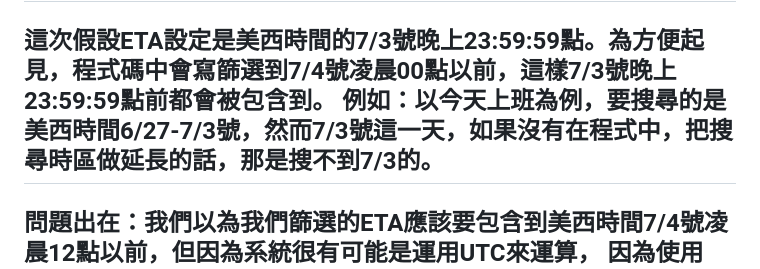
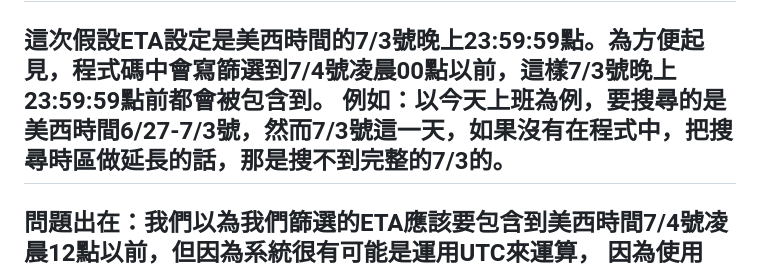
Before and after one commit to bubble7120/timezoneproblem, a Markdown page: README.md, the part around the change. GitHub-like rendering.

```diff
--- a/README.md
+++ b/README.md
@@ -20,7 +20,7 @@
 <body>
   <h2>Case 2：跟上一個例子一樣：雖然系統裡架設的是美西時間(PDT)，然而電腦是使用UTC(世界標準時間) 來運算時，可會漏塞最後一天，因為PDT比UTC慢7小時。 </h2>
    <h2> 這次假設ETA設定是美西時間的7/3號晚上23:59:59點。為方便起見，程式碼中會寫篩選到7/4號凌晨00點以前，這樣7/3號晚上23:59:59點前都會被包含到。
-    例如：以今天上班為例，要搜尋的是美西時間6/27-7/3號，然而7/3號這一天，如果沒有在程式中，把搜尋時區做延長的話，那是搜不到7/3的。</h2>
+    例如：以今天上班為例，要搜尋的是美西時間6/27-7/3號，然而7/3號這一天，如果沒有在程式中，把搜尋時區做延長的話，那是搜不到完整的7/3的。</h2>
     <h2>問題出在：我們以為我們篩選的ETA應該要包含到美西時間7/4號凌晨12點以前，但因為系統很有可能是運用UTC來運算，
     因為使用UTC才會跟大部分瀏覽器運程式相容。所以系統很有可能會把美西時間7/4號凌晨12點以前，自動轉換成UTC時間7/4號凌晨12點來前篩選。</h2>
     <h2>然而系統輸入ETA的時候，放入的卻是美西時間(PDT)</h2>
```
